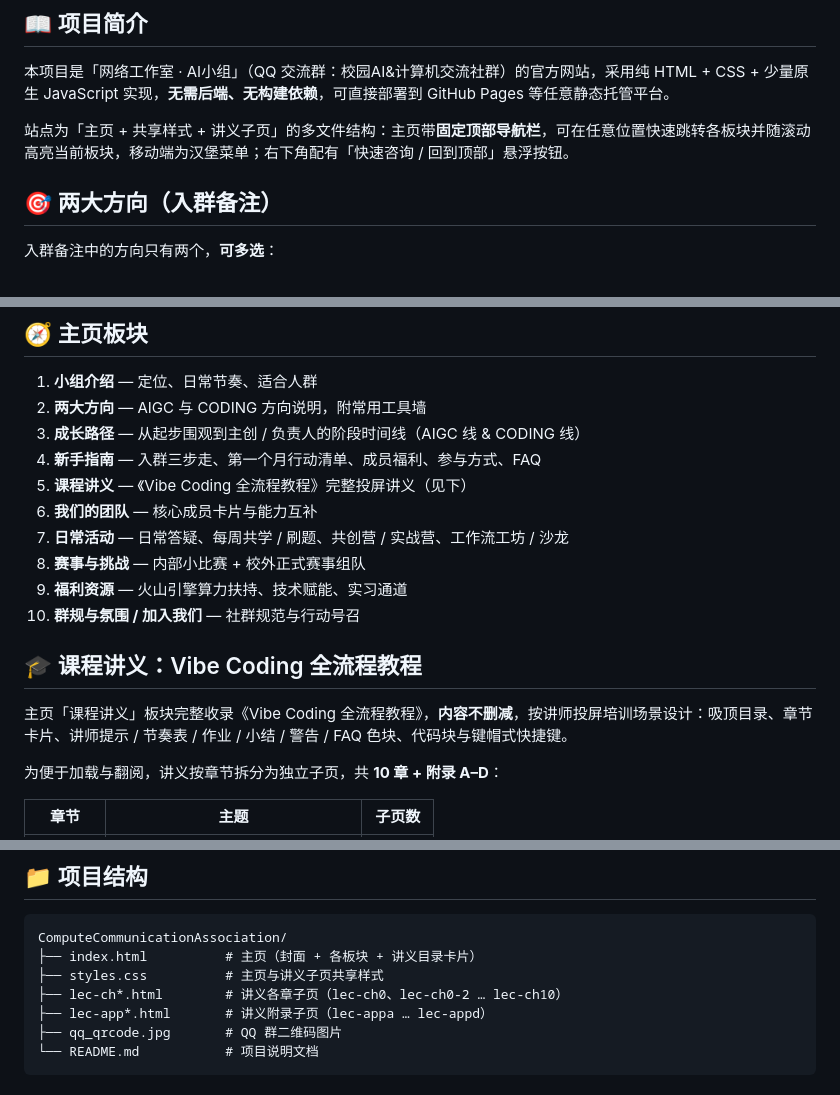
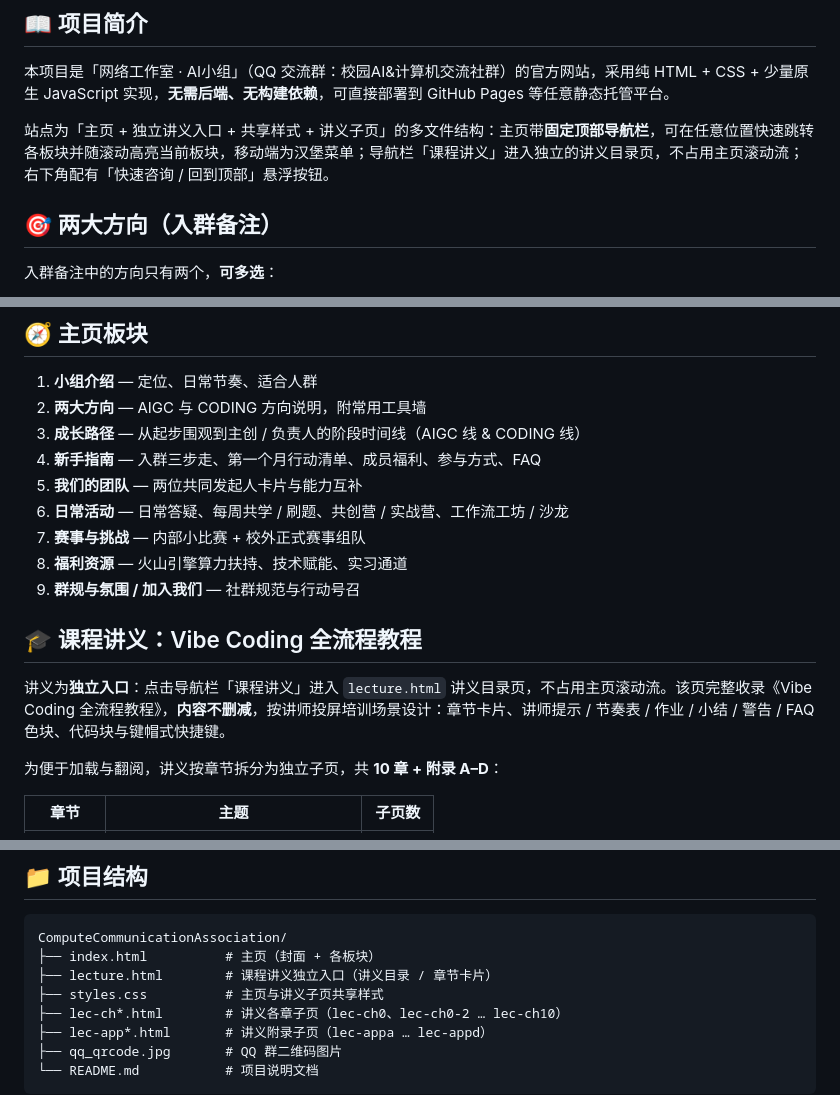
Before and after one commit to YGtemple/ComputeCommunicationAssociation, a Markdown page: README.md, 3 parts joined by grey strips. Rendered like a GitHub page.

Commit message:
抽离全流程讲义为独立 lecture.html 入口并更新导航/回链

````diff
--- a/README.md
+++ b/README.md
@@ -9,7 +9,7 @@
 
 本项目是「网络工作室 · AI小组」（QQ 交流群：校园AI&计算机交流社群）的官方网站，采用纯 HTML + CSS + 少量原生 JavaScript 实现，**无需后端、无构建依赖**，可直接部署到 GitHub Pages 等任意静态托管平台。
 
-站点为「主页 + 共享样式 + 讲义子页」的多文件结构：主页带**固定顶部导航栏**，可在任意位置快速跳转各板块并随滚动高亮当前板块，移动端为汉堡菜单；右下角配有「快速咨询 / 回到顶部」悬浮按钮。
+站点为「主页 + 独立讲义入口 + 共享样式 + 讲义子页」的多文件结构：主页带**固定顶部导航栏**，可在任意位置快速跳转各板块并随滚动高亮当前板块，移动端为汉堡菜单；导航栏「课程讲义」进入独立的讲义目录页，不占用主页滚动流；右下角配有「快速咨询 / 回到顶部」悬浮按钮。
 
 ## 🎯 两大方向（入群备注）
 
@@ -26,16 +26,15 @@
 2. **两大方向** — AIGC 与 CODING 方向说明，附常用工具墙
 3. **成长路径** — 从起步围观到主创 / 负责人的阶段时间线（AIGC 线 & CODING 线）
 4. **新手指南** — 入群三步走、第一个月行动清单、成员福利、参与方式、FAQ
-5. **课程讲义** — 《Vibe Coding 全流程教程》完整投屏讲义（见下）
-6. **我们的团队** — 核心成员卡片与能力互补
-7. **日常活动** — 日常答疑、每周共学 / 刷题、共创营 / 实战营、工作流工坊 / 沙龙
-8. **赛事与挑战** — 内部小比赛 + 校外正式赛事组队
-9. **福利资源** — 火山引擎算力扶持、技术赋能、实习通道
-10. **群规与氛围 / 加入我们** — 社群规范与行动号召
+5. **我们的团队** — 两位共同发起人卡片与能力互补
+6. **日常活动** — 日常答疑、每周共学 / 刷题、共创营 / 实战营、工作流工坊 / 沙龙
+7. **赛事与挑战** — 内部小比赛 + 校外正式赛事组队
+8. **福利资源** — 火山引擎算力扶持、技术赋能、实习通道
+9. **群规与氛围 / 加入我们** — 社群规范与行动号召
 
 ## 🎓 课程讲义：Vibe Coding 全流程教程
 
-主页「课程讲义」板块完整收录《Vibe Coding 全流程教程》，**内容不删减**，按讲师投屏培训场景设计：吸顶目录、章节卡片、讲师提示 / 节奏表 / 作业 / 小结 / 警告 / FAQ 色块、代码块与键帽式快捷键。
+讲义为**独立入口**：点击导航栏「课程讲义」进入 `lecture.html` 讲义目录页，不占用主页滚动流。该页完整收录《Vibe Coding 全流程教程》，**内容不删减**，按讲师投屏培训场景设计：章节卡片、讲师提示 / 节奏表 / 作业 / 小结 / 警告 / FAQ 色块、代码块与键帽式快捷键。
 
 为便于加载与翻阅，讲义按章节拆分为独立子页，共 **10 章 + 附录 A–D**：
 
@@ -85,7 +84,8 @@
 
 ```
 ComputeCommunicationAssociation/
-├── index.html          # 主页（封面 + 各板块 + 讲义目录卡片）
+├── index.html          # 主页（封面 + 各板块）
+├── lecture.html        # 课程讲义独立入口（讲义目录 / 章节卡片）
 ├── styles.css          # 主页与讲义子页共享样式
 ├── lec-ch*.html        # 讲义各章子页（lec-ch0、lec-ch0-2 … lec-ch10）
 ├── lec-app*.html       # 讲义附录子页（lec-appa … lec-appd）
````
Also changed, not shown: other parts of README.md (+1 -1 lines).
